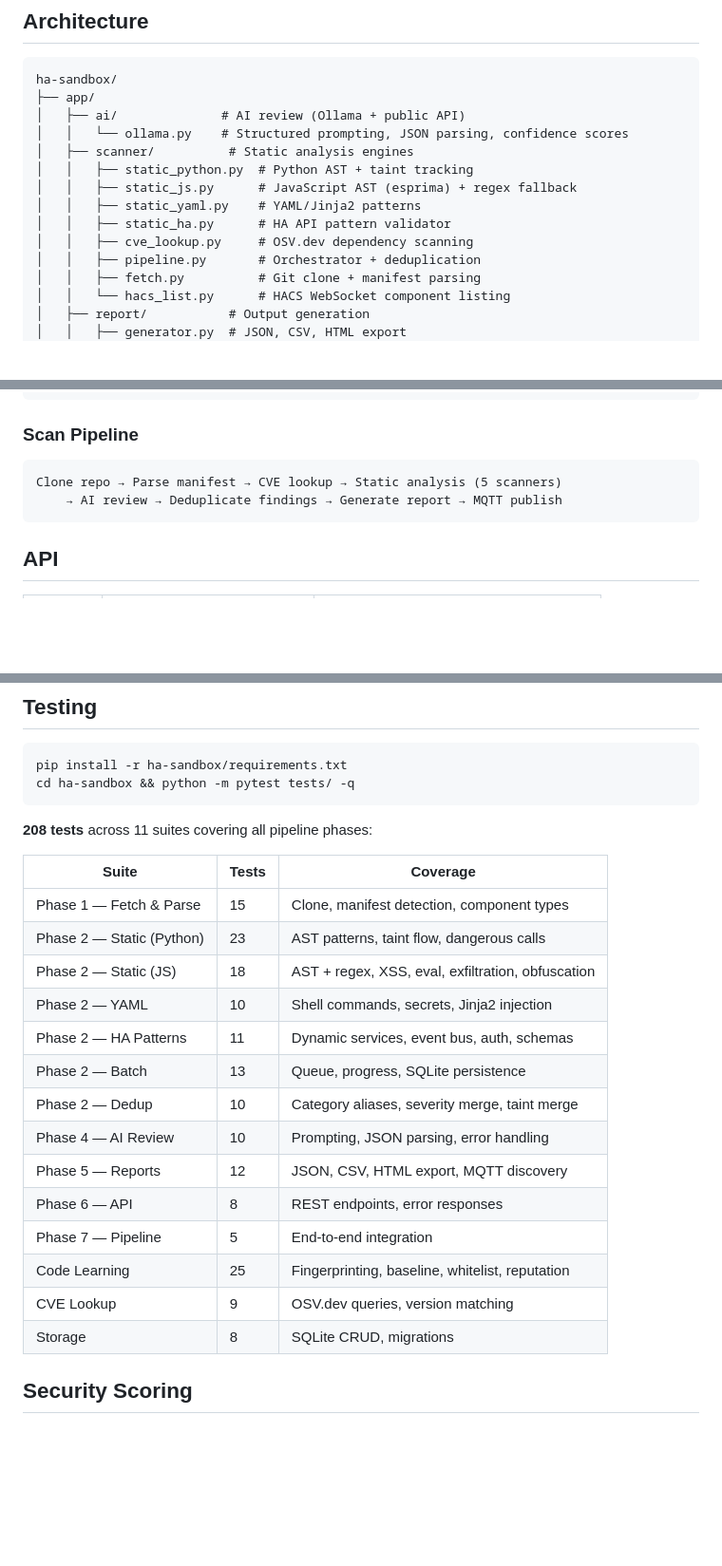
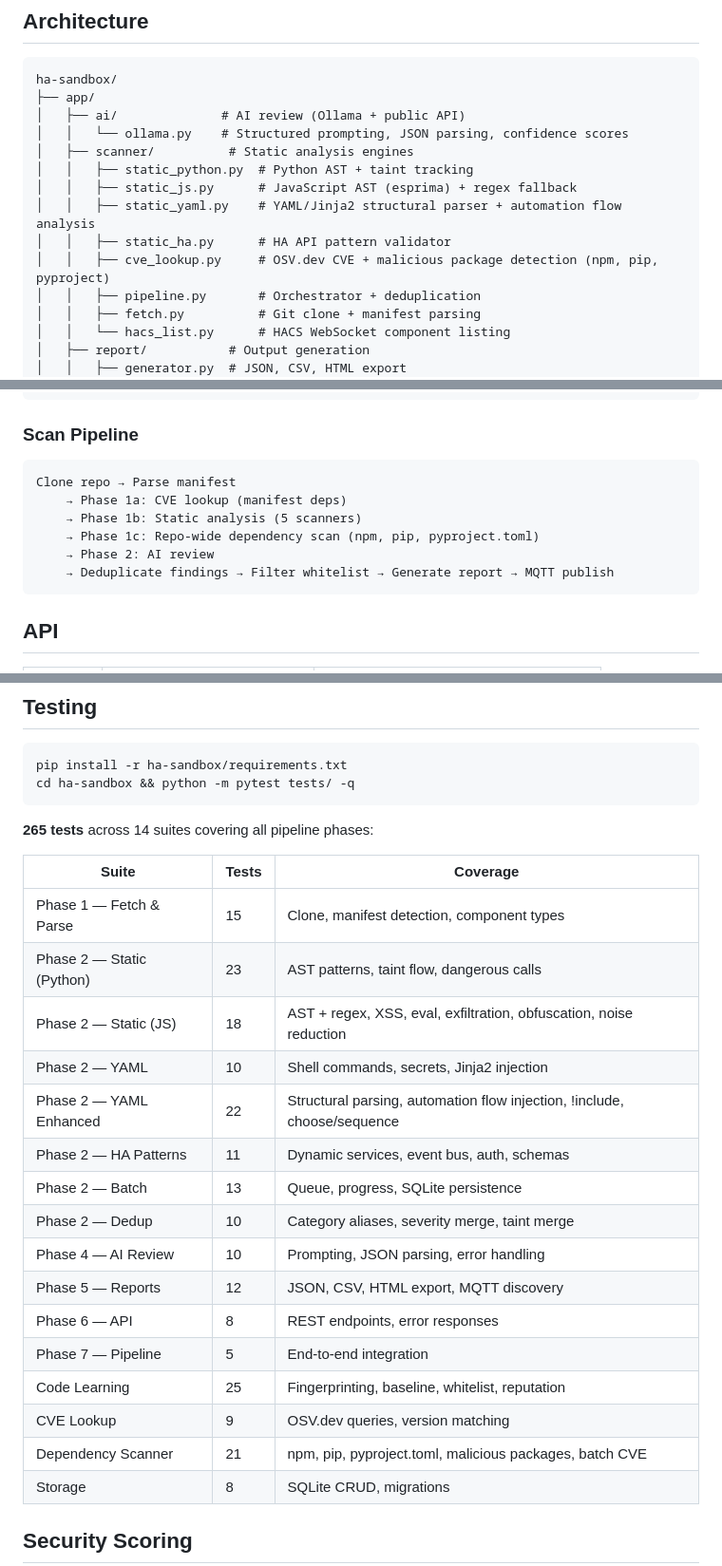
Before and after one commit to jrx-code/ha-security-sandbox, a Markdown page: README.md, 3 parts joined by grey strips. Shown at 95% size. Drawn GitHub-style; blank space fills up the shorter version.

````diff
--- a/README.md
+++ b/README.md
@@ -93,9 +118,9 @@ ha-sandbox/
 │   ├── scanner/          # Static analysis engines
 │   │   ├── static_python.py  # Python AST + taint tracking
 │   │   ├── static_js.py      # JavaScript AST (esprima) + regex fallback
-│   │   ├── static_yaml.py    # YAML/Jinja2 patterns
+│   │   ├── static_yaml.py    # YAML/Jinja2 structural parser + automation flow analysis
 │   │   ├── static_ha.py      # HA API pattern validator
-│   │   ├── cve_lookup.py     # OSV.dev dependency scanning
+│   │   ├── cve_lookup.py     # OSV.dev CVE + malicious package detection (npm, pip, pyproject)
 │   │   ├── pipeline.py       # Orchestrator + deduplication
 │   │   ├── fetch.py          # Git clone + manifest parsing
 │   │   └── hacs_list.py      # HACS WebSocket component listing
@@ -114,8 +139,12 @@ ha-sandbox/
 ### Scan Pipeline
 
 ```
-Clone repo → Parse manifest → CVE lookup → Static analysis (5 scanners)
-    → AI review → Deduplicate findings → Generate report → MQTT publish
+Clone repo → Parse manifest
+    → Phase 1a: CVE lookup (manifest deps)
+    → Phase 1b: Static analysis (5 scanners)
+    → Phase 1c: Repo-wide dependency scan (npm, pip, pyproject.toml)
+    → Phase 2: AI review
+    → Deduplicate findings → Filter whitelist → Generate report → MQTT publish
 ```
 
 ## API
@@ -157,14 +186,15 @@ pip install -r ha-sandbox/requirements.txt
 cd ha-sandbox && python -m pytest tests/ -q
 ```
 
-**208 tests** across 11 suites covering all pipeline phases:
+**265 tests** across 14 suites covering all pipeline phases:
 
 | Suite | Tests | Coverage |
 |-------|-------|----------|
 | Phase 1 — Fetch & Parse | 15 | Clone, manifest detection, component types |
 | Phase 2 — Static (Python) | 23 | AST patterns, taint flow, dangerous calls |
-| Phase 2 — Static (JS) | 18 | AST + regex, XSS, eval, exfiltration, obfuscation |
+| Phase 2 — Static (JS) | 18 | AST + regex, XSS, eval, exfiltration, obfuscation, noise reduction |
 | Phase 2 — YAML | 10 | Shell commands, secrets, Jinja2 injection |
+| Phase 2 — YAML Enhanced | 22 | Structural parsing, automation flow injection, !include, choose/sequence |
 | Phase 2 — HA Patterns | 11 | Dynamic services, event bus, auth, schemas |
 | Phase 2 — Batch | 13 | Queue, progress, SQLite persistence |
 | Phase 2 — Dedup | 10 | Category aliases, severity merge, taint merge |
@@ -174,6 +204,7 @@ cd ha-sandbox && python -m pytest tests/ -q
 | Phase 7 — Pipeline | 5 | End-to-end integration |
 | Code Learning | 25 | Fingerprinting, baseline, whitelist, reputation |
 | CVE Lookup | 9 | OSV.dev queries, version matching |
+| Dependency Scanner | 21 | npm, pip, pyproject.toml, malicious packages, batch CVE |
 | Storage | 8 | SQLite CRUD, migrations |
 
 ## Security Scoring
````
Also changed, not shown: other parts of README.md (+29 -4 lines).
